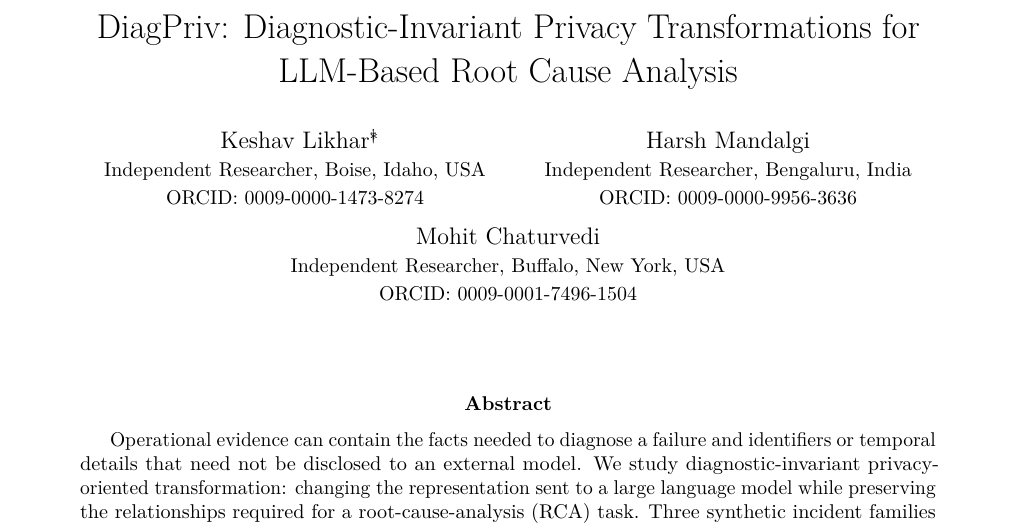
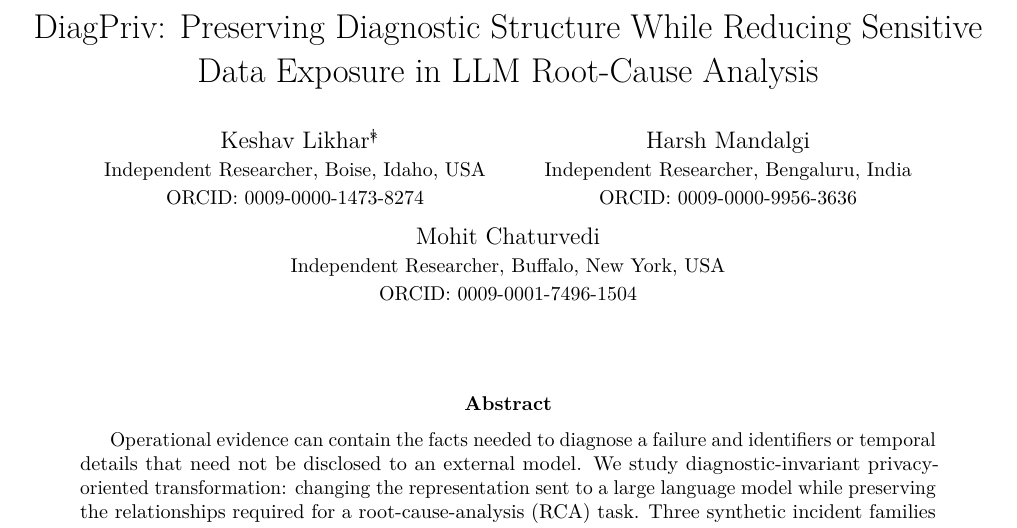
Before and after one commit to keshavlikhar/diagpriv, a LaTeX paper (paper/main.tex): part of page 1 of 16, cut at the place of the change. Compiled offline with pdfLaTeX.

Commit message:
paper: use plain-language preprint title

```diff
--- a/paper/main.tex
+++ b/paper/main.tex
@@ -12,7 +12,7 @@
 \usepackage{microtype}
 \setlength{\parskip}{0.25em}
 \setlength{\parindent}{1em}
-\title{DiagPriv: Diagnostic-Invariant Privacy Transformations for LLM-Based Root Cause Analysis}
+\title{DiagPriv: Preserving Diagnostic Structure While Reducing Sensitive Data Exposure in LLM Root-Cause Analysis}
 \author{
 Keshav Likhar\thanks{Corresponding author: \href{mailto:keshavlikhar007@gmail.com}{keshavlikhar007@gmail.com}.}\thanks{All authors contributed equally to this work.}\\
 \small Independent Researcher, Boise, Idaho, USA\\
```
